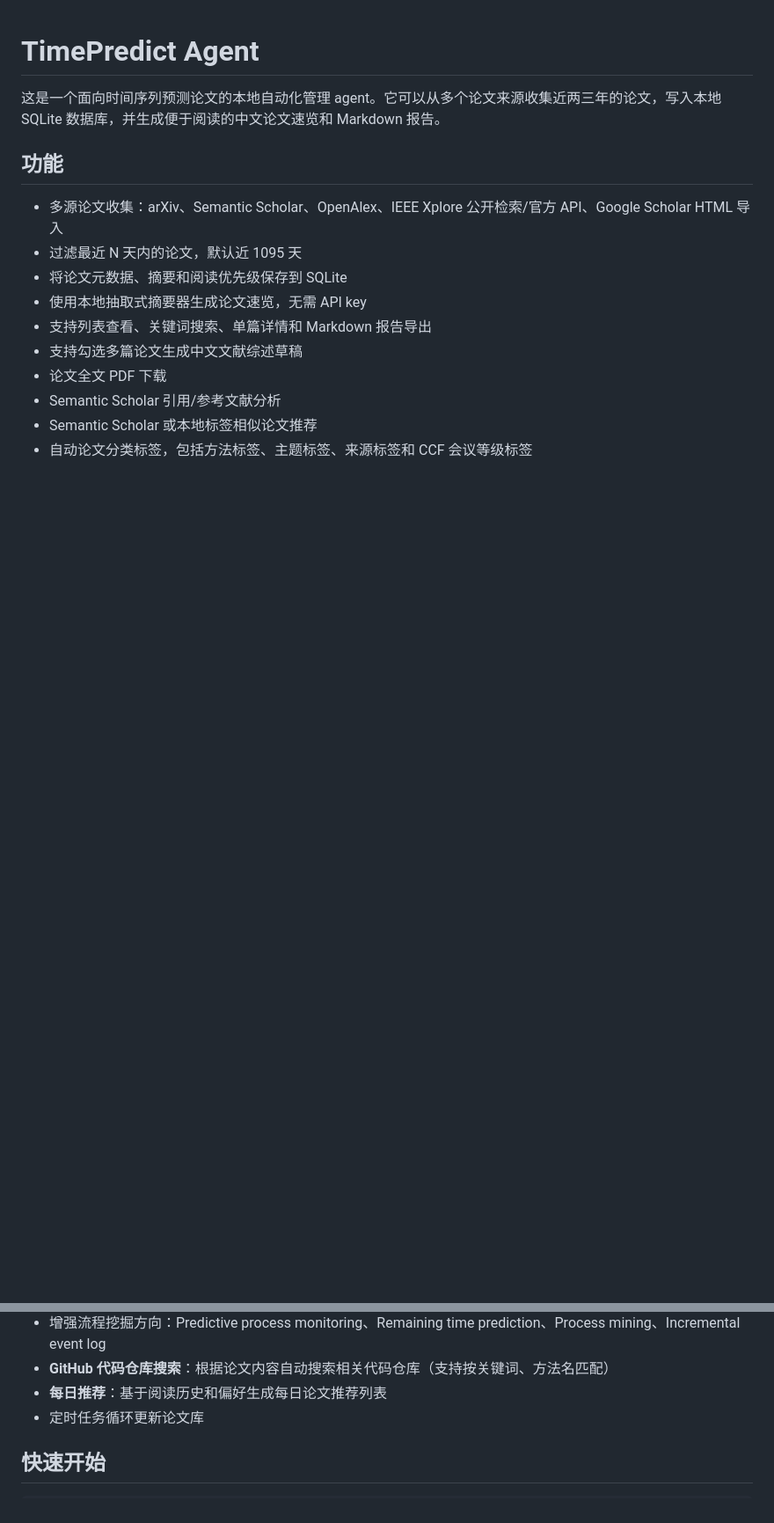
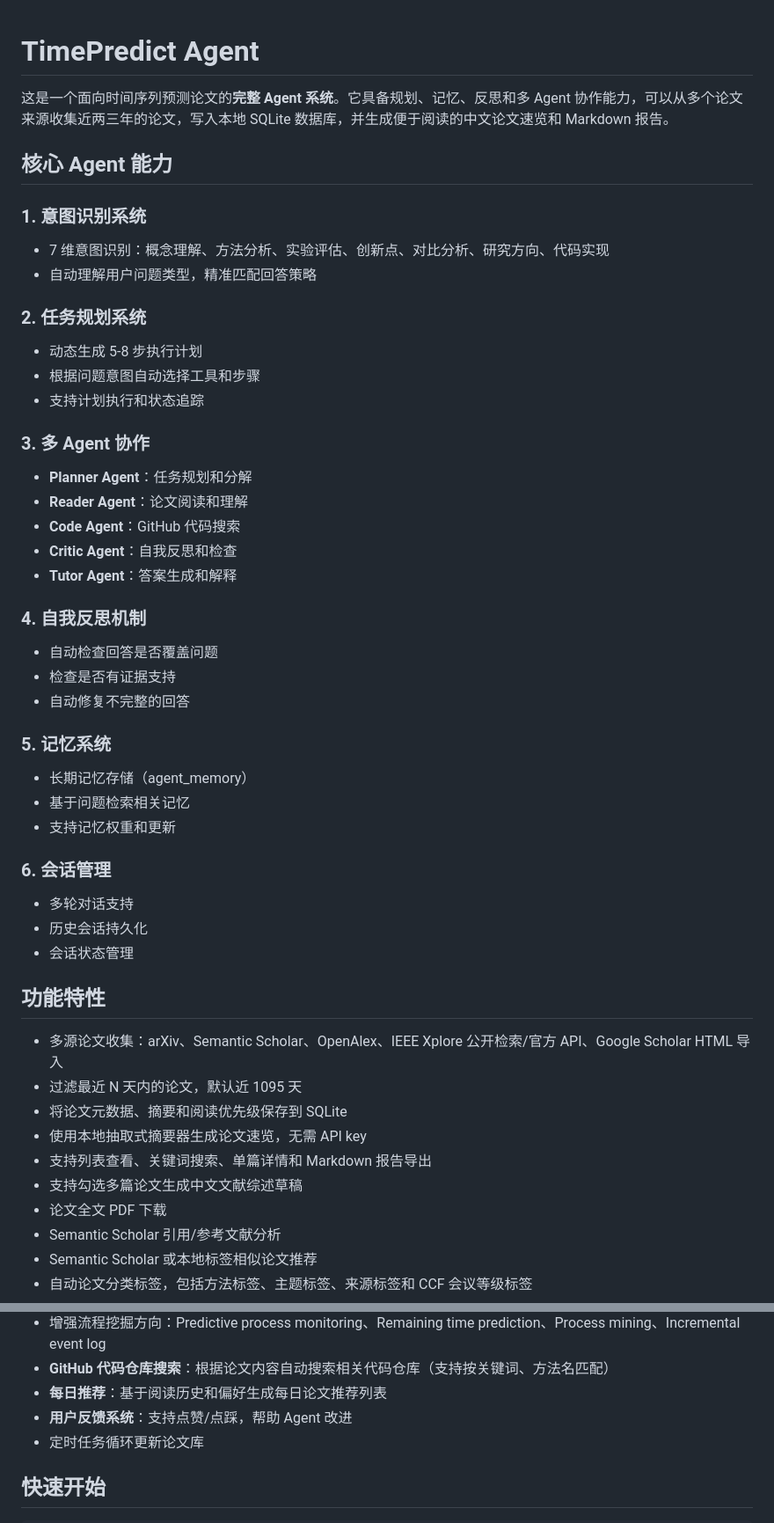
Before and after one commit to enterzxk/timepredict2, a Markdown page: README.md, 2 parts joined by grey strips. Shown at 88% size. GitHub-like rendering; blank space fills up the shorter version.

```diff
--- a/README.md
+++ b/README.md
@@ -1,8 +1,41 @@
 # TimePredict Agent
 
-这是一个面向时间序列预测论文的本地自动化管理 agent。它可以从多个论文来源收集近两三年的论文，写入本地 SQLite 数据库，并生成便于阅读的中文论文速览和 Markdown 报告。
+这是一个面向时间序列预测论文的**完整 Agent 系统**。它具备规划、记忆、反思和多 Agent 协作能力，可以从多个论文来源收集近两三年的论文，写入本地 SQLite 数据库，并生成便于阅读的中文论文速览和 Markdown 报告。
 
-## 功能
+## 核心 Agent 能力
+
+### 1. 意图识别系统
+- 7 维意图识别：概念理解、方法分析、实验评估、创新点、对比分析、研究方向、代码实现
+- 自动理解用户问题类型，精准匹配回答策略
+
+### 2. 任务规划系统
+- 动态生成 5-8 步执行计划
+- 根据问题意图自动选择工具和步骤
+- 支持计划执行和状态追踪
+
+### 3. 多 Agent 协作
+- **Planner Agent**：任务规划和分解
+- **Reader Agent**：论文阅读和理解
+- **Code Agent**：GitHub 代码搜索
+- **Critic Agent**：自我反思和检查
+- **Tutor Agent**：答案生成和解释
+
+### 4. 自我反思机制
+- 自动检查回答是否覆盖问题
+- 检查是否有证据支持
+- 自动修复不完整的回答
+
+### 5. 记忆系统
+- 长期记忆存储（agent_memory）
+- 基于问题检索相关记忆
+- 支持记忆权重和更新
+
+### 6. 会话管理
+- 多轮对话支持
+- 历史会话持久化
+- 会话状态管理
+
+## 功能特性
 
 - 多源论文收集：arXiv、Semantic Scholar、OpenAlex、IEEE Xplore 公开检索/官方 API、Google Scholar HTML 导入
 - 过滤最近 N 天内的论文，默认近 1095 天
@@ -17,6 +50,7 @@
 - 增强流程挖掘方向：Predictive process monitoring、Remaining time prediction、Process mining、Incremental event log
 - **GitHub 代码仓库搜索**：根据论文内容自动搜索相关代码仓库（支持按关键词、方法名匹配）
 - **每日推荐**：基于阅读历史和偏好生成每日论文推荐列表
+- **用户反馈系统**：支持点赞/点踩，帮助 Agent 改进
 - 定时任务循环更新论文库
 
 ## 快速开始
```
Also changed, not shown: other parts of README.md (+50 -7 lines).
